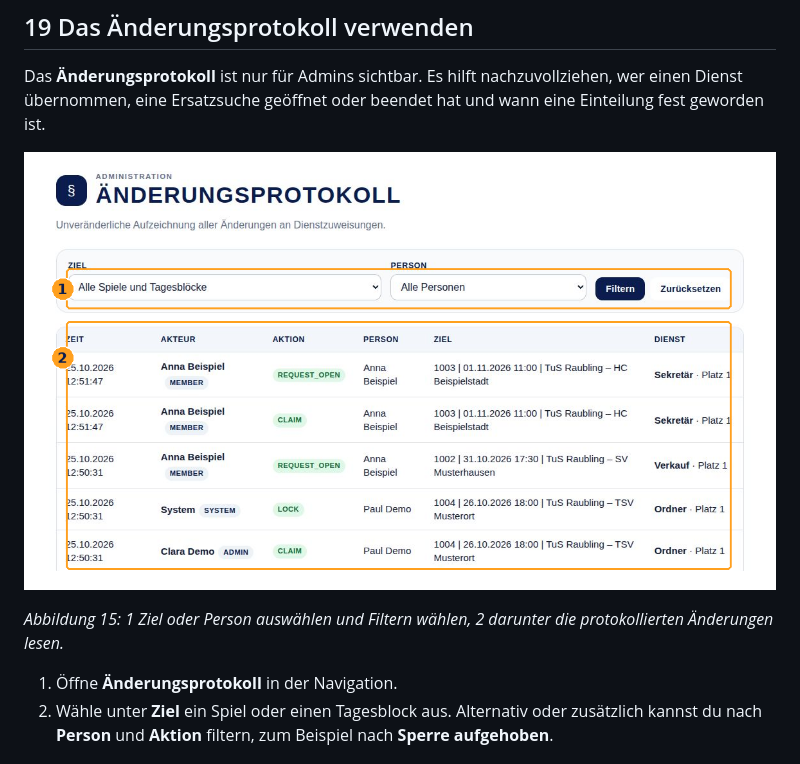
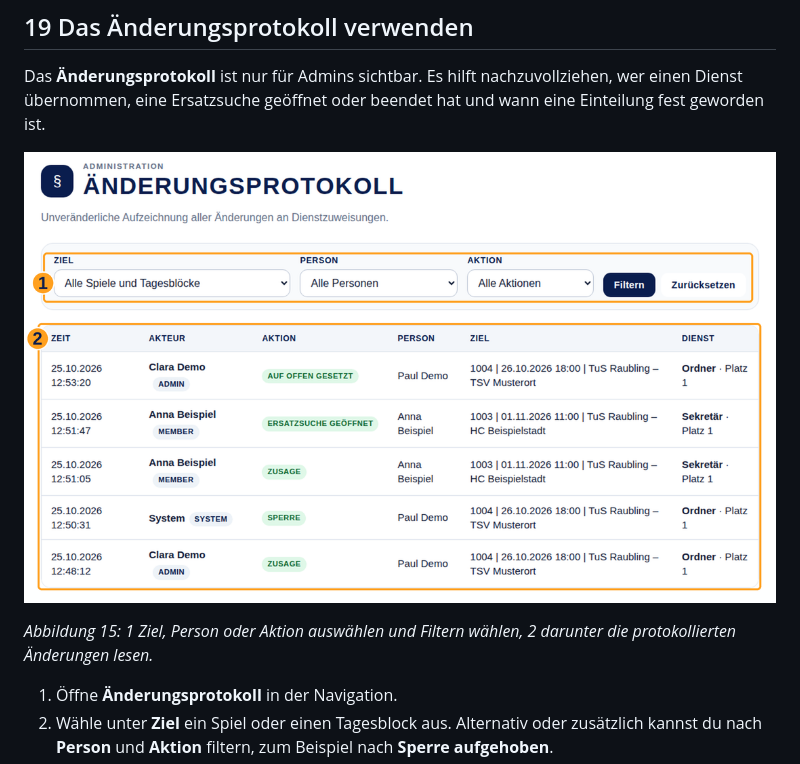
Before and after one commit to MrWillibald/nuLigaHelper, a Markdown page: docs/benutzer/BENUTZERHANDBUCH.md, the part around one of its changes. Rendered like a GitHub page; pictures changed too: docs/benutzer/screenshots/15-protokoll.png.

```diff
--- a/docs/benutzer/BENUTZERHANDBUCH.md
+++ b/docs/benutzer/BENUTZERHANDBUCH.md
@@ -461,5 +461,5 @@ Das **Änderungsprotokoll** ist nur für Admins sichtbar. Es hilft nachzuvollzie
 
-*Abbildung 15: 1 Ziel oder Person auswählen und Filtern wählen, 2 darunter die protokollierten Änderungen lesen.*
+*Abbildung 15: 1 Ziel, Person oder Aktion auswählen und Filtern wählen, 2 darunter die protokollierten Änderungen lesen.*
 
 1. Öffne **Änderungsprotokoll** in der Navigation.
 2. Wähle unter **Ziel** ein Spiel oder einen Tagesblock aus. Alternativ oder zusätzlich kannst du nach **Person** und **Aktion** filtern, zum Beispiel nach **Sperre aufgehoben**.
```
Also changed, not shown: other parts of docs/benutzer/BENUTZERHANDBUCH.md (+1 -1 lines), 2 other files.
